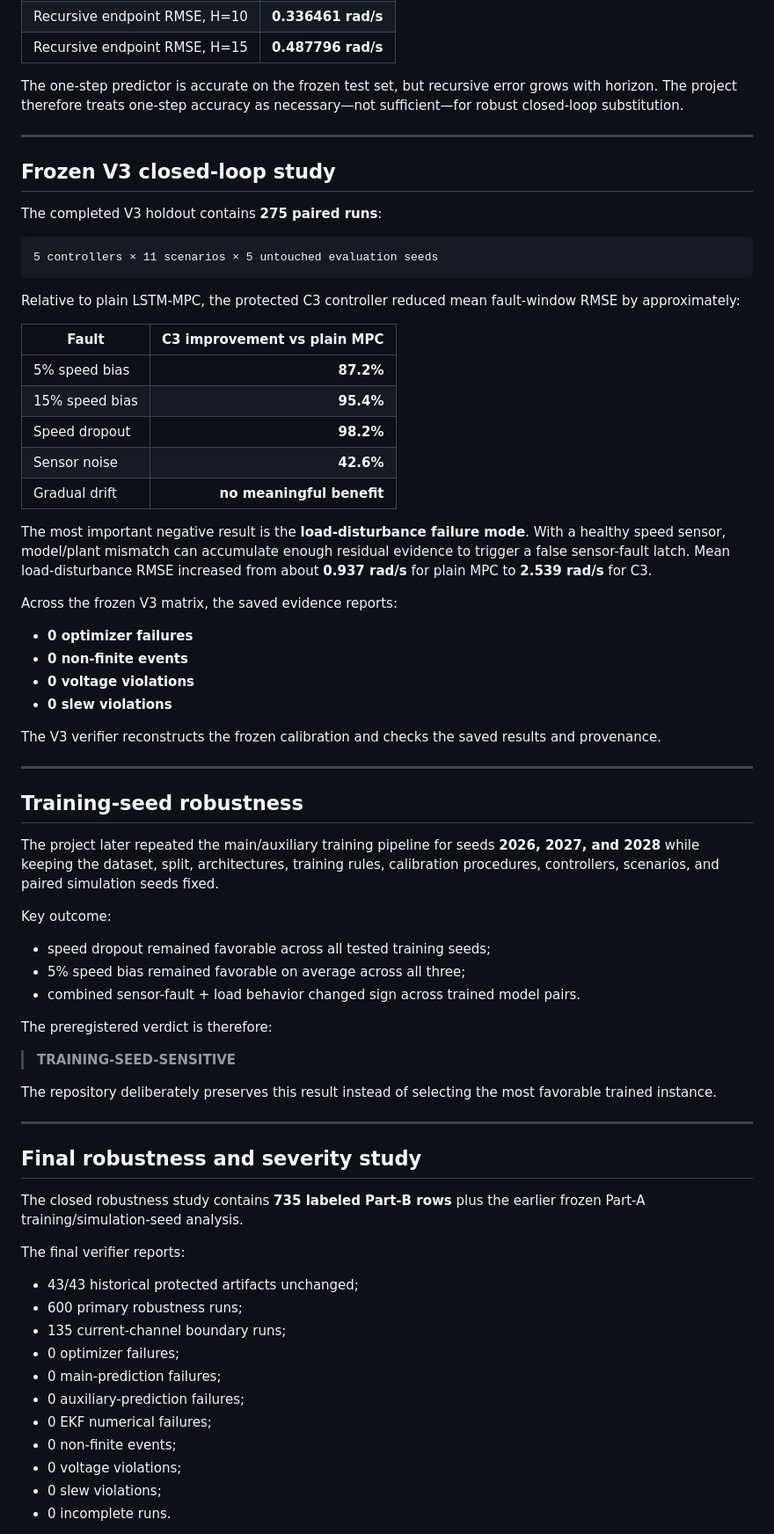
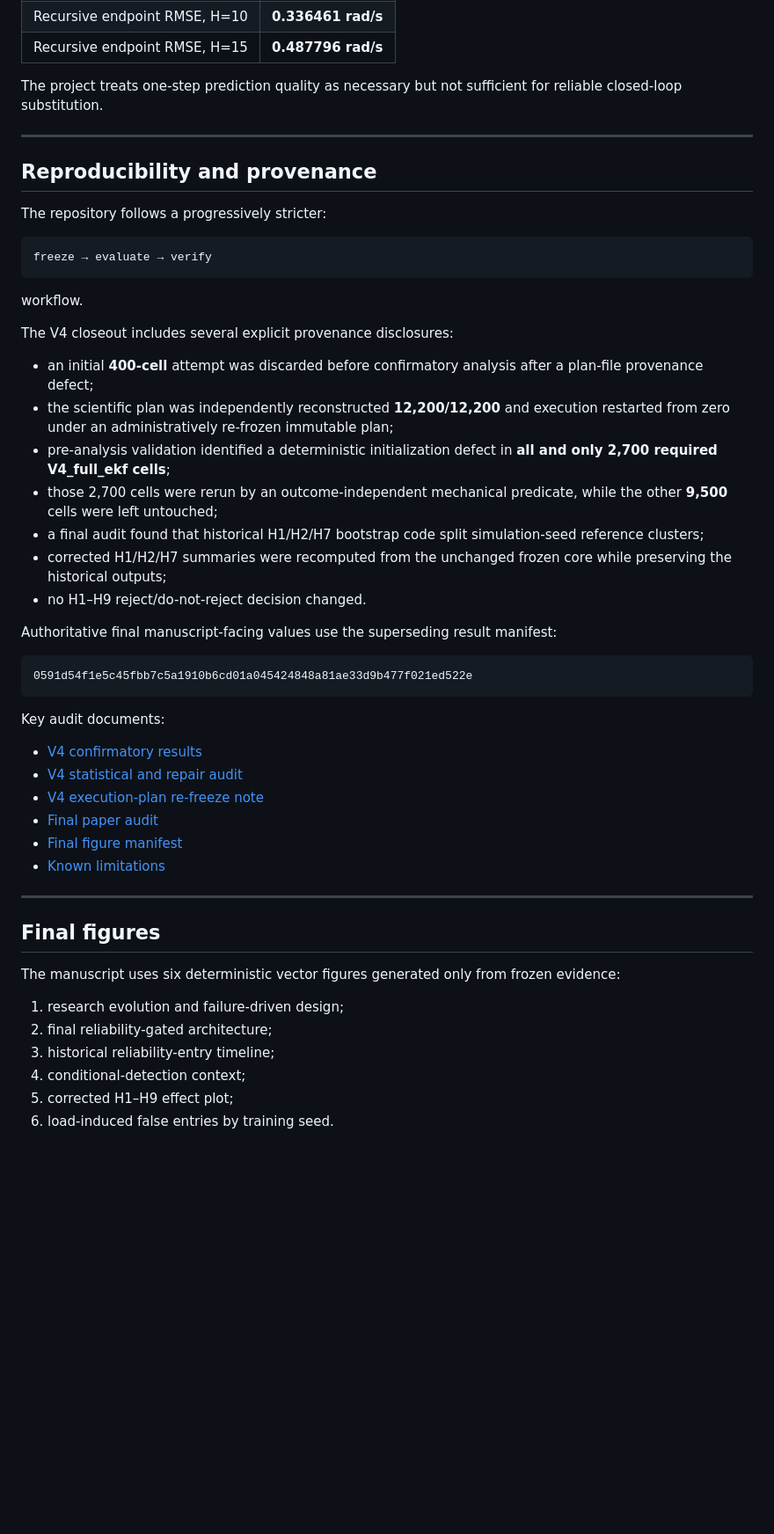
Before and after one commit to lakshyalalan2810/cs_novelty, a Markdown page: README.md, the part around one of its changes. Shown at 88% size. Rendered like a GitHub page; blank space fills up the shorter version.

Commit message:
docs: align README with final V4 confirmatory results

````diff
--- a/README.md
+++ b/README.md
@@ -106,74 +238,55 @@ The frozen seed-2026 main predictor uses two LSTM layers, hidden size 64, dropou
 | Recursive endpoint RMSE, H=10 | **0.336461 rad/s** |
 | Recursive endpoint RMSE, H=15 | **0.487796 rad/s** |
 
-The one-step predictor is accurate on the frozen test set, but recursive error grows with horizon. The project therefore treats one-step accuracy as necessary—not sufficient—for robust closed-loop substitution.
+The project treats one-step prediction quality as necessary but not sufficient for reliable closed-loop substitution.
 
 ---
 
-## Frozen V3 closed-loop study
+## Reproducibility and provenance
 
-The completed V3 holdout contains **275 paired runs**:
+The repository follows a progressively stricter:
 
 ```text
-5 controllers × 11 scenarios × 5 untouched evaluation seeds
+freeze → evaluate → verify
 ```
 
-Relative to plain LSTM-MPC, the protected C3 controller reduced mean fault-window RMSE by approximately:
+workflow.
 
-| Fault | C3 improvement vs plain MPC |
-|---|---:|
-| 5% speed bias | **87.2%** |
-| 15% speed bias | **95.4%** |
-| Speed dropout | **98.2%** |
-| Sensor noise | **42.6%** |
-| Gradual drift | **no meaningful benefit** |
+The V4 closeout includes several explicit provenance disclosures:
 
-The most important negative result is the **load-disturbance failure mode**. With a healthy speed sensor, model/plant mismatch can accumulate enough residual evidence to trigger a false sensor-fault latch. Mean load-disturbance RMSE increased from about **0.937 rad/s** for plain MPC to **2.539 rad/s** for C3.
+- an initial **400-cell** attempt was discarded before confirmatory analysis after a plan-file provenance defect;
+- the scientific plan was independently reconstructed **12,200/12,200** and execution restarted from zero under an administratively re-frozen immutable plan;
+- pre-analysis validation identified a deterministic initialization defect in **all and only 2,700 required V4_full_ekf cells**;
+- those 2,700 cells were rerun by an outcome-independent mechanical predicate, while the other **9,500** cells were left untouched;
+- a final audit found that historical H1/H2/H7 bootstrap code split simulation-seed reference clusters;
+- corrected H1/H2/H7 summaries were recomputed from the unchanged frozen core while preserving the historical outputs;
+- no H1–H9 reject/do-not-reject decision changed.
 
-Across the frozen V3 matrix, the saved evidence reports:
+Authoritative final manuscript-facing values use the superseding result manifest:
 
-- **0 optimizer failures**
-- **0 non-finite events**
-- **0 voltage violations**
-- **0 slew violations**
+```text
+0591d54f1e5c45fbb7c5a1910b6cd01a045424848a81ae33d9b477f021ed522e
+```
 
-The V3 verifier reconstructs the frozen calibration and checks the saved results and provenance.
+Key audit documents:
+
+- [V4 confirmatory results](project/V4_CONFIRMATORY_RESULTS.md)
+- [V4 statistical and repair audit](project/V4_STATISTICAL_AND_REPAIR_AUDIT.md)
+- [V4 execution-plan re-freeze note](project/V4_EXECUTION_PLAN_REFREEZE_NOTE.md)
+- [Final paper audit](project/PAPER_FINAL_AUDIT.md)
+- [Final figure manifest](project/paper/FIGURE_MANIFEST.md)
+- [Known limitations](project/LIMITATIONS.md)
 
 ---
 
-## Training-seed robustness
+## Final figures
 
-The project later repeated the main/auxiliary training pipeline for seeds **2026, 2027, and 2028** while keeping the dataset, split, architectures, training rules, calibration procedures, controllers, scenarios, and paired simulation seeds fixed.
+The manuscript uses six deterministic vector figures generated only from frozen evidence:
 
-Key outcome:
+1. research evolution and failure-driven design;
+2. final reliability-gated architecture;
+3. historical reliability-entry timeline;
+4. conditional-detection context;
+5. corrected H1–H9 effect plot;
+6. load-induced false entries by training seed.
 
-- speed dropout remained favorable across all tested training seeds;
-- 5% speed bias remained favorable on average across all three;
-- combined sensor-fault + load behavior changed sign across trained model pairs.
-
-The preregistered verdict is therefore:
-
-> **TRAINING-SEED-SENSITIVE**
-
-The repository deliberately preserves this result instead of selecting the most favorable trained instance.
-
----
-
-## Final robustness and severity study
-
-The closed robustness study contains **735 labeled Part-B rows** plus the earlier frozen Part-A training/simulation-seed analysis.
-
-The final verifier reports:
-
-- 43/43 historical protected artifacts unchanged;
-- 600 primary robustness runs;
-- 135 current-channel boundary runs;
-- 0 optimizer failures;
-- 0 main-prediction failures;
-- 0 auxiliary-prediction failures;
-- 0 EKF numerical failures;
-- 0 non-finite events;
-- 0 voltage violations;
-- 0 slew violations;
-- 0 incomplete runs.
-
````
Also changed, not shown: other parts of README.md (+271 -289 lines).
